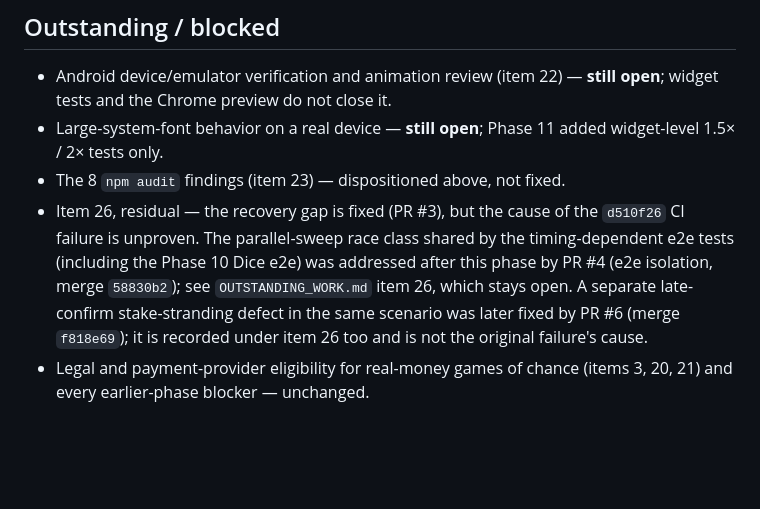
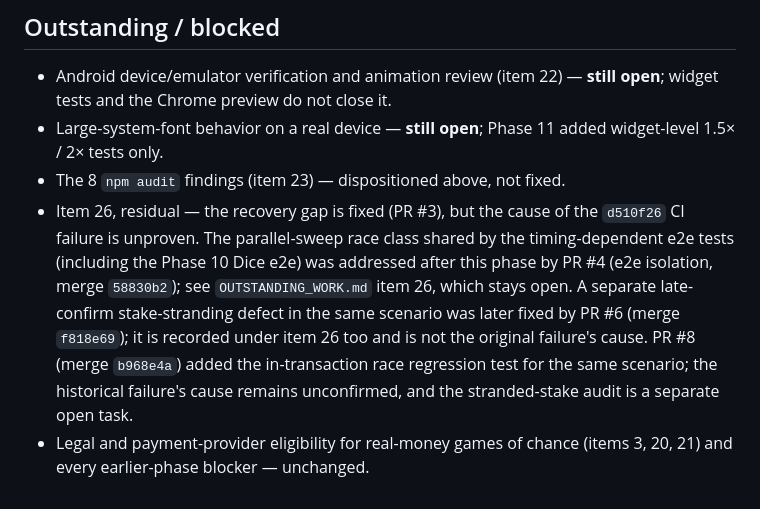
Before and after one commit to Ahmed004-art/playLe, a Markdown page: docs/development/PHASE_11_REPORT.md, the part around the change. GitHub-like rendering; blank space fills up the shorter version.

```diff
--- a/docs/development/PHASE_11_REPORT.md
+++ b/docs/development/PHASE_11_REPORT.md
@@ -66,5 +66,5 @@ game may hit; each would need its own ADR:
 - Android device/emulator verification and animation review (item 22) — **still open**; widget tests and the Chrome preview do not close it.
 - Large-system-font behavior on a real device — **still open**; Phase 11 added widget-level 1.5× / 2× tests only.
 - The 8 `npm audit` findings (item 23) — dispositioned above, not fixed.
-- Item 26, residual — the recovery gap is fixed (PR #3), but the cause of the `d510f26` CI failure is unproven. The parallel-sweep race class shared by the timing-dependent e2e tests (including the Phase 10 Dice e2e) was addressed after this phase by PR #4 (e2e isolation, merge `58830b2`); see `OUTSTANDING_WORK.md` item 26, which stays open. A separate late-confirm stake-stranding defect in the same scenario was later fixed by PR #6 (merge `f818e69`); it is recorded under item 26 too and is not the original failure's cause.
+- Item 26, residual — the recovery gap is fixed (PR #3), but the cause of the `d510f26` CI failure is unproven. The parallel-sweep race class shared by the timing-dependent e2e tests (including the Phase 10 Dice e2e) was addressed after this phase by PR #4 (e2e isolation, merge `58830b2`); see `OUTSTANDING_WORK.md` item 26, which stays open. A separate late-confirm stake-stranding defect in the same scenario was later fixed by PR #6 (merge `f818e69`); it is recorded under item 26 too and is not the original failure's cause. PR #8 (merge `b968e4a`) added the in-transaction race regression test for the same scenario; the historical failure's cause remains unconfirmed, and the stranded-stake audit is a separate open task.
 - Legal and payment-provider eligibility for real-money games of chance (items 3, 20, 21) and every earlier-phase blocker — unchanged.
```
Also changed, not shown: docs/development/OUTSTANDING_WORK.md (+34 -0 lines).
